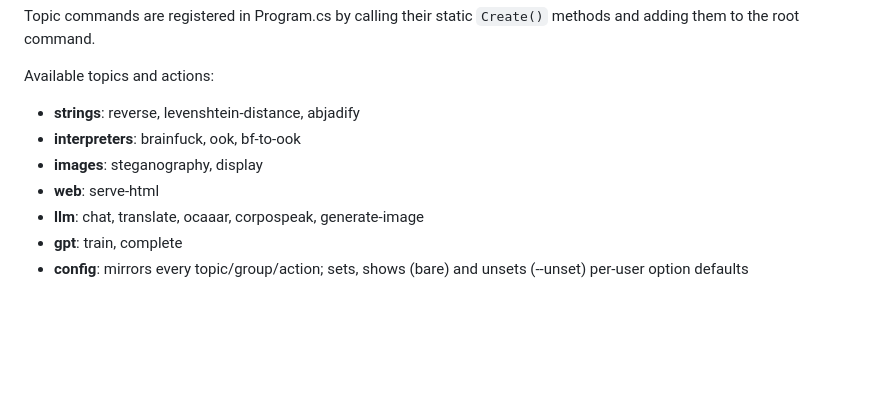
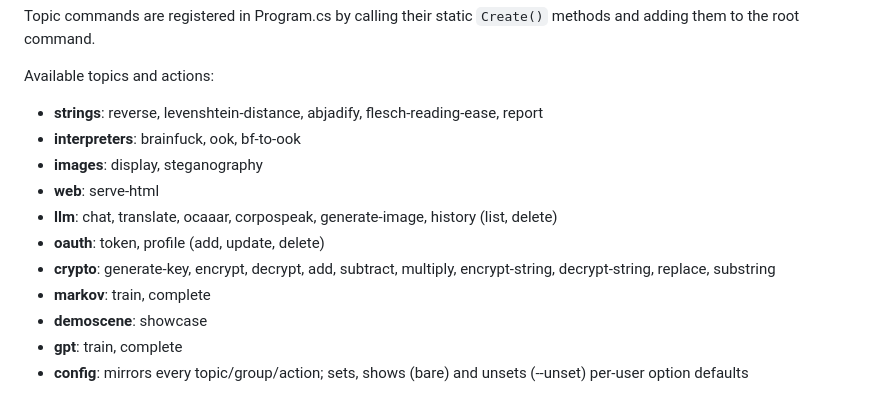
Before and after one commit to pixelbadger/Pixelbadger.Toolkit, a Markdown page: CLAUDE.md, the part around the change. GitHub-like rendering; blank space fills up the shorter version.

Commit message:
CLAUDE.md: bring the topic and action list up to date
Add the missing strings actions (flesch-reading-ease, report), llm
history, and the oauth, crypto, markov and demoscene topics, in the
order Program.cs registers them.

Co-Authored-By: Claude Opus 5.5 <noreply@anthropic.com>
Claude-Session: https://claude.ai/code/session_019Aa5TaNwdSkxdN7NdXNuyC

```diff
--- a/CLAUDE.md
+++ b/CLAUDE.md
@@ -274,11 +274,15 @@ Each topic command follows the pattern:
 Topic commands are registered in Program.cs by calling their static `Create()` methods and adding them to the root command.
 
 Available topics and actions:
-- **strings**: reverse, levenshtein-distance, abjadify
+- **strings**: reverse, levenshtein-distance, abjadify, flesch-reading-ease, report
 - **interpreters**: brainfuck, ook, bf-to-ook
-- **images**: steganography, display
+- **images**: display, steganography
 - **web**: serve-html
-- **llm**: chat, translate, ocaaar, corpospeak, generate-image
+- **llm**: chat, translate, ocaaar, corpospeak, generate-image, history (list, delete)
+- **oauth**: token, profile (add, update, delete)
+- **crypto**: generate-key, encrypt, decrypt, add, subtract, multiply, encrypt-string, decrypt-string, replace, substring
+- **markov**: train, complete
+- **demoscene**: showcase
 - **gpt**: train, complete
 - **config**: mirrors every topic/group/action; sets, shows (bare) and unsets (--unset) per-user option defaults
 
```
